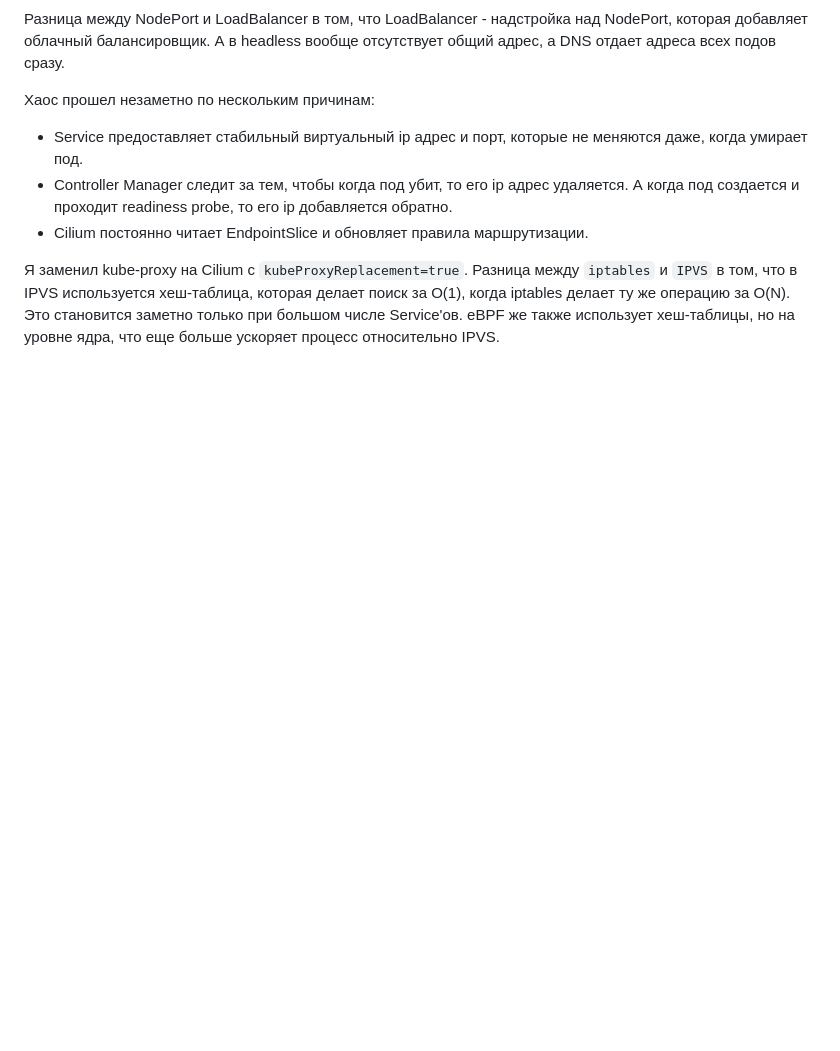
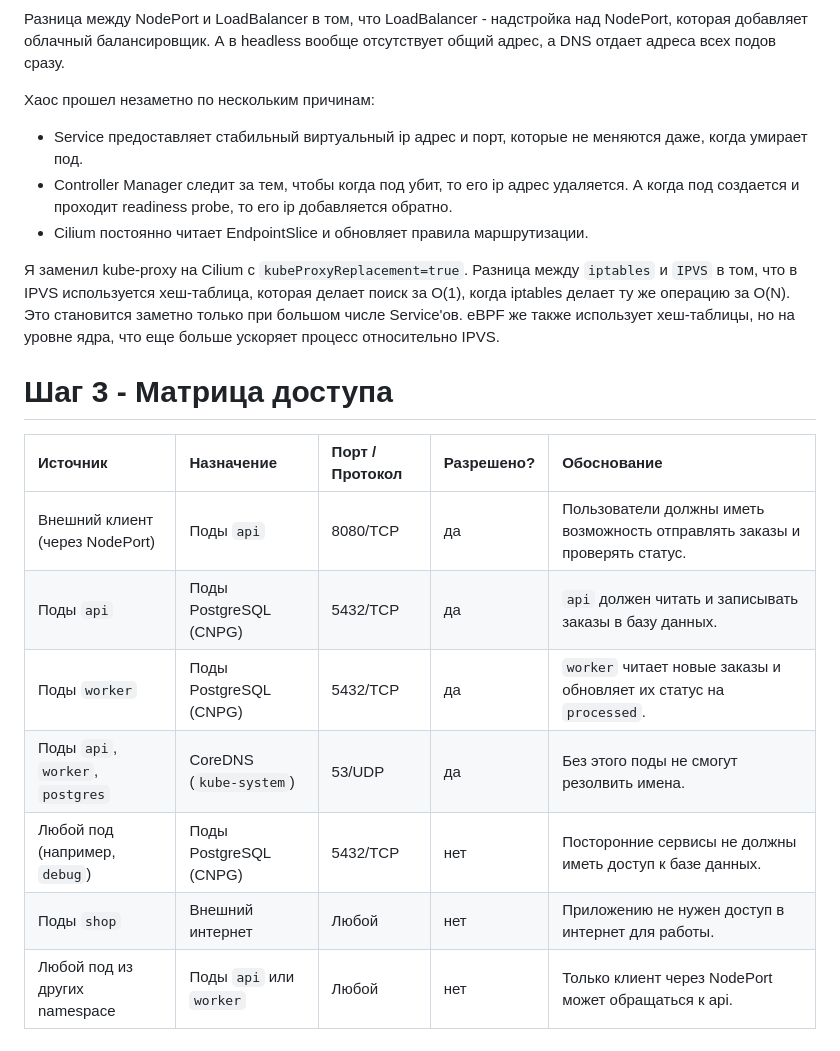
Before and after one commit to turnooff/containerization-and-orchestration, a Markdown page: lab 5/README.md, the part around the change. GitHub-like rendering; blank space fills up the shorter version.

Commit message:
made step 3 lab 5

```diff
--- a/lab 5/README.md
+++ b/lab 5/README.md
@@ -31,3 +31,15 @@
 - Cilium постоянно читает EndpointSlice и обновляет правила маршрутизации.
 
 Я заменил kube-proxy на Cilium с `kubeProxyReplacement=true`. Разница между `iptables` и `IPVS` в том, что в IPVS используется хеш-таблица, которая делает поиск за O(1), когда iptables делает ту же операцию за O(N). Это становится заметно только при большом числе Service'ов. eBPF же также использует хеш-таблицы, но на уровне ядра, что еще больше ускоряет процесс относительно IPVS.
+
+# Шаг 3 - Матрица доступа
+
+| Источник | Назначение | Порт / Протокол | Разрешено? | Обоснование |
+| :--- | :--- | :--- | :--- | :--- |
+| Внешний клиент (через NodePort) | Поды `api` | 8080/TCP | да | Пользователи должны иметь возможность отправлять заказы и проверять статус. |
+| Поды `api` | Поды PostgreSQL (CNPG) | 5432/TCP | да | `api` должен читать и записывать заказы в базу данных. |
+| Поды `worker` | Поды PostgreSQL (CNPG) | 5432/TCP | да| `worker` читает новые заказы и обновляет их статус на `processed`. |
+| Поды `api`, `worker`, `postgres` | CoreDNS (`kube-system`) | 53/UDP | да | Без этого поды не смогут резолвить имена. |
+| Любой под (например, `debug`) | Поды PostgreSQL (CNPG) | 5432/TCP | нет | Посторонние сервисы не должны иметь доступ к базе данных. |
+| Поды `shop` | Внешний интернет | Любой | нет | Приложению не нужен доступ в интернет для работы. |
+| Любой под из других namespace | Поды `api` или `worker` | Любой | нет | Только клиент через NodePort может обращаться к api. |
```
